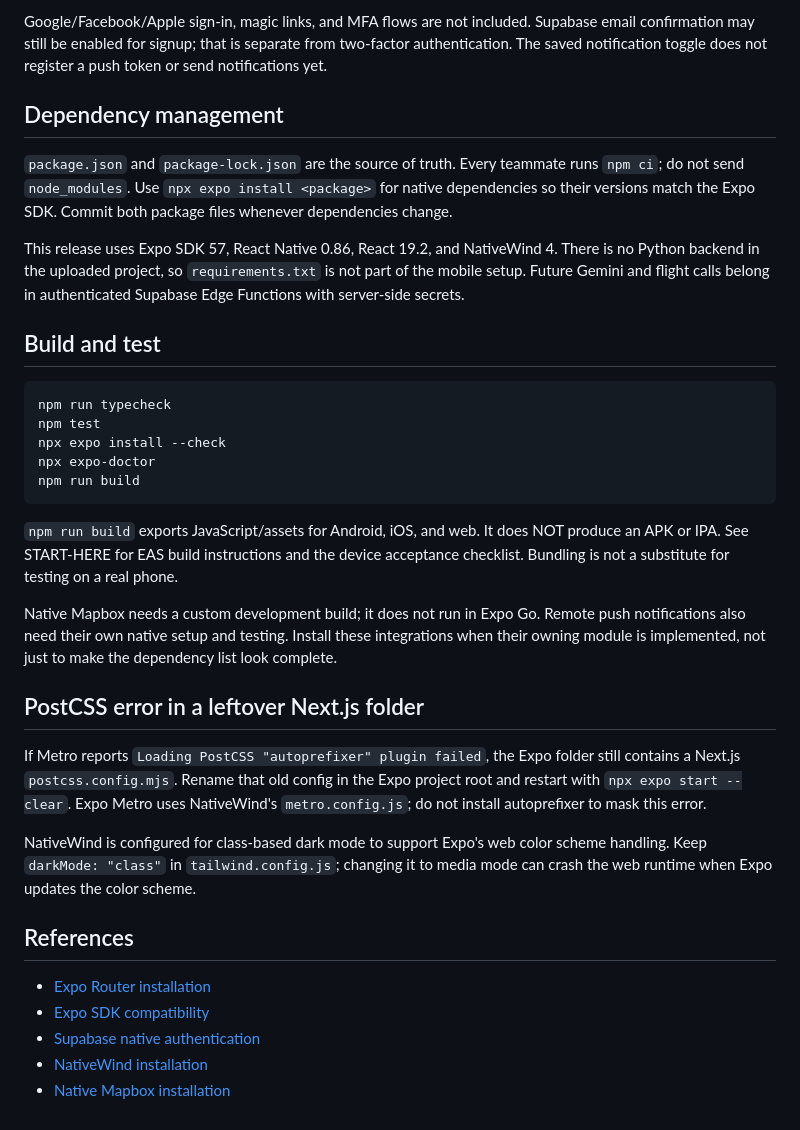
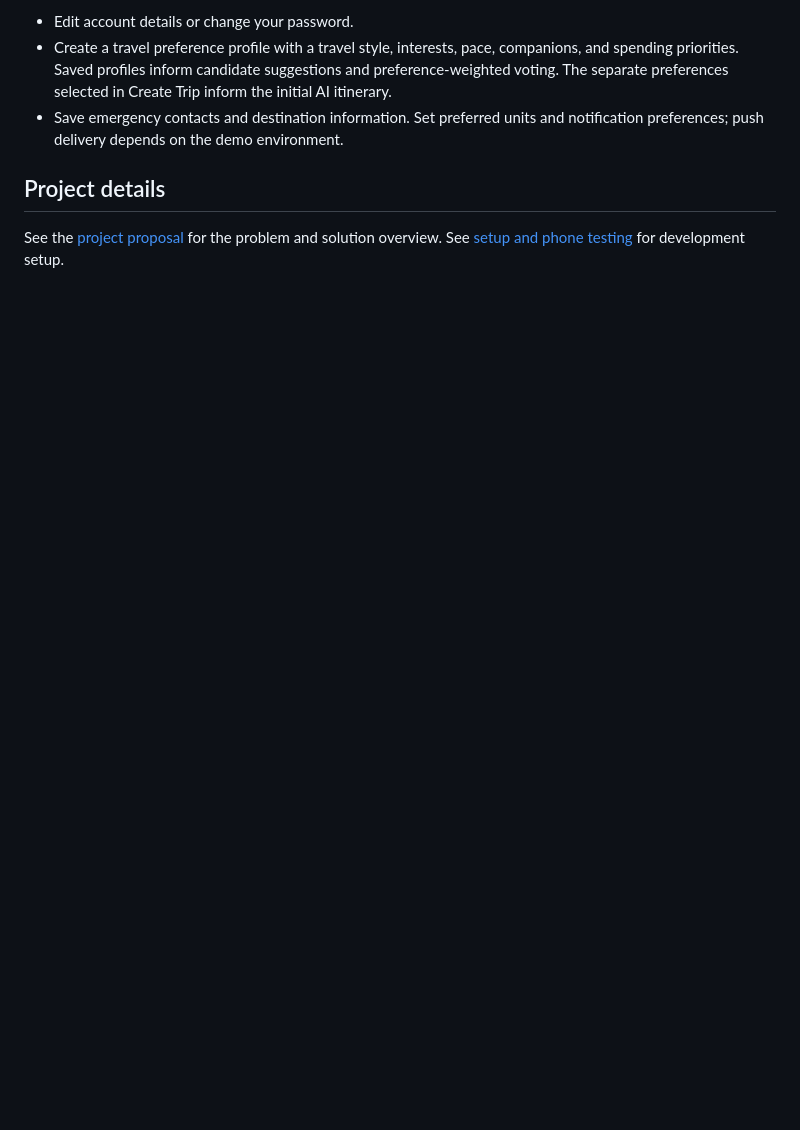
Before and after one commit to ruiiiii04/eggsplore-travel-planner, a Markdown page: README.md, the part around one of its changes. GitHub-like rendering; blank space fills up the shorter version.

Commit message:
docs: prepare concise judge README

````diff
--- a/README.md
+++ b/README.md
@@ -76,55 +48,8 @@ queries. No new database migration is required by this Expo conversion.
 
-Google/Facebook/Apple sign-in, magic links, and MFA flows are not included.
-Supabase email confirmation may still be enabled for signup; that is separate
-from two-factor authentication. The saved notification toggle does not register
-a push token or send notifications yet.
+- Edit account details or change your password.
+- Create a travel preference profile with a travel style, interests, pace, companions, and spending priorities. Saved profiles inform candidate suggestions and preference-weighted voting. The separate preferences selected in Create Trip inform the initial AI itinerary.
+- Save emergency contacts and destination information. Set preferred units and notification preferences; push delivery depends on the demo environment.
 
-## Dependency management
+## Project details
 
-`package.json` and `package-lock.json` are the source of truth. Every teammate
-runs `npm ci`; do not send `node_modules`. Use `npx expo install <package>` for
-native dependencies so their versions match the Expo SDK. Commit both package
-files whenever dependencies change.
-
-This release uses Expo SDK 57, React Native 0.86, React 19.2, and NativeWind 4.
-There is no Python backend in the uploaded project, so `requirements.txt` is not
-part of the mobile setup. Future Gemini and flight calls belong in authenticated
-Supabase Edge Functions with server-side secrets.
-
-## Build and test
-
-```powershell
-npm run typecheck
-npm test
-npx expo install --check
-npx expo-doctor
-npm run build
-```
-
-`npm run build` exports JavaScript/assets for Android, iOS, and web. It does NOT
-produce an APK or IPA. See START-HERE for EAS build instructions and the device
-acceptance checklist. Bundling is not a substitute for testing on a real phone.
-
-Native Mapbox needs a custom development build; it does not run in Expo Go.
-Remote push notifications also need their own native setup and testing. Install
-these integrations when their owning module is implemented, not just to make
-the dependency list look complete.
-
-## PostCSS error in a leftover Next.js folder
-
-If Metro reports `Loading PostCSS "autoprefixer" plugin failed`, the Expo
-folder still contains a Next.js `postcss.config.mjs`. Rename that old config in
-the Expo project root and restart with `npx expo start --clear`. Expo Metro uses
-NativeWind's `metro.config.js`; do not install autoprefixer to mask this error.
-
-NativeWind is configured for class-based dark mode to support Expo's web color
-scheme handling. Keep `darkMode: "class"` in `tailwind.config.js`; changing it
-to media mode can crash the web runtime when Expo updates the color scheme.
-
-## References
-
-- [Expo Router installation](https://docs.expo.dev/router/installation/)
-- [Expo SDK compatibility](https://docs.expo.dev/versions/latest/)
-- [Supabase native authentication](https://supabase.com/docs/guides/auth/quickstarts/react-native)
-- [NativeWind installation](https://www.nativewind.dev/docs/getting-started/installation)
-- [Native Mapbox installation](https://rnmapbox.github.io/docs/install)
+See the [project proposal](docs/PROJECT-PROPOSAL.md) for the problem and solution overview. See [setup and phone testing](docs/START-HERE.md) for development setup.
````
Also changed, not shown: other parts of README.md (+30 -58 lines).
